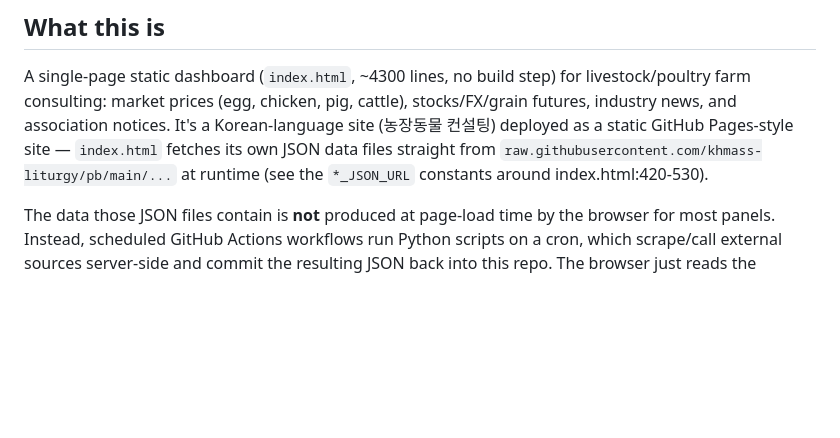
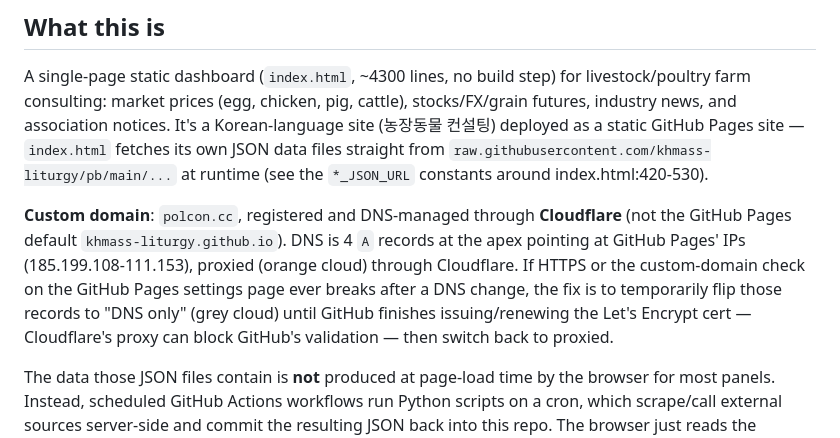
Before and after one commit to khmass-liturgy/pb, a Markdown page: CLAUDE.md, the part around the change. Rendered like a GitHub page; blank space fills up the shorter version.

Commit message:
docs: 커스텀 도메인(polcon.cc, Cloudflare) 정보를 CLAUDE.md에 기록
GitHub Pages 기본 주소 대신 polcon.cc를 쓰기로 했고, 도메인 구매와 DNS
관리를 전부 Cloudflare에서 한다. 나중에 DNS를 건드리다 HTTPS 인증서
검증이 깨지면(Cloudflare 프록시가 GitHub의 Let's Encrypt 검증을 막아서
생기는 문제라, 오늘 실제로 겪었다) 원인 파악에 바로 도움이 되도록 증상과
해결 순서(프록시 끄고 확인 → 다시 켜기)까지 적어뒀다.

Co-Authored-By: Claude Sonnet 5 <noreply@anthropic.com>

```diff
--- a/CLAUDE.md
+++ b/CLAUDE.md
@@ -7,9 +7,16 @@ This file provides guidance to Claude Code (claude.ai/code) when working with co
 A single-page static dashboard (`index.html`, ~4300 lines, no build step) for livestock/poultry
 farm consulting: market prices (egg, chicken, pig, cattle), stocks/FX/grain futures, industry news,
 and association notices. It's a Korean-language site (농장동물 컨설팅) deployed as a static GitHub
-Pages-style site — `index.html` fetches its own JSON data files straight from
+Pages site — `index.html` fetches its own JSON data files straight from
 `raw.githubusercontent.com/khmass-liturgy/pb/main/...` at runtime (see the `*_JSON_URL` constants
 around index.html:420-530).
+
+**Custom domain**: `polcon.cc`, registered and DNS-managed through **Cloudflare** (not the GitHub
+Pages default `khmass-liturgy.github.io`). DNS is 4 `A` records at the apex pointing at GitHub
+Pages' IPs (185.199.108-111.153), proxied (orange cloud) through Cloudflare. If HTTPS or the
+custom-domain check on the GitHub Pages settings page ever breaks after a DNS change, the fix is to
+temporarily flip those records to "DNS only" (grey cloud) until GitHub finishes issuing/renewing the
+Let's Encrypt cert — Cloudflare's proxy can block GitHub's validation — then switch back to proxied.
 
 The data those JSON files contain is **not** produced at page-load time by the browser for most
 panels. Instead, scheduled GitHub Actions workflows run Python scripts on a cron, which scrape/call
```
